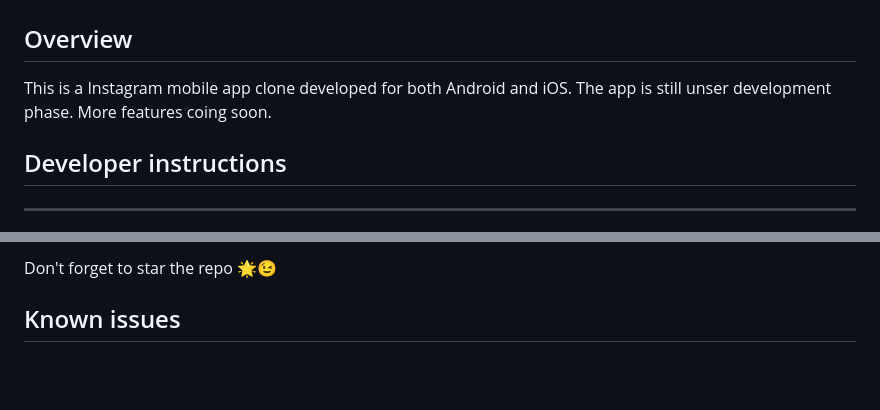
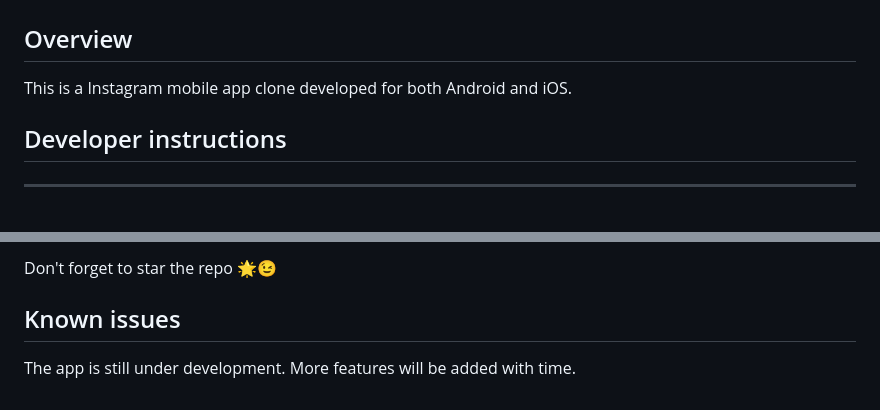
Before and after one commit to MoriKeli/instgram_app_clone, a Markdown page: README.md, 2 parts joined by grey strips. Drawn GitHub-style; blank space fills up the shorter version.

```diff
--- a/README.md
+++ b/README.md
@@ -11,7 +11,7 @@
 
 
 ## Overview
-This is a Instagram mobile app clone developed for both Android and iOS. The app is still unser development phase. More features coing soon.
+This is a Instagram mobile app clone developed for both Android and iOS.
 
 
 ## Developer instructions
@@ -64,3 +64,4 @@ Don't forget to star the repo 🌟😉
 
 
 ## Known issues
+The app is still under development. More features will be added with time.
```
